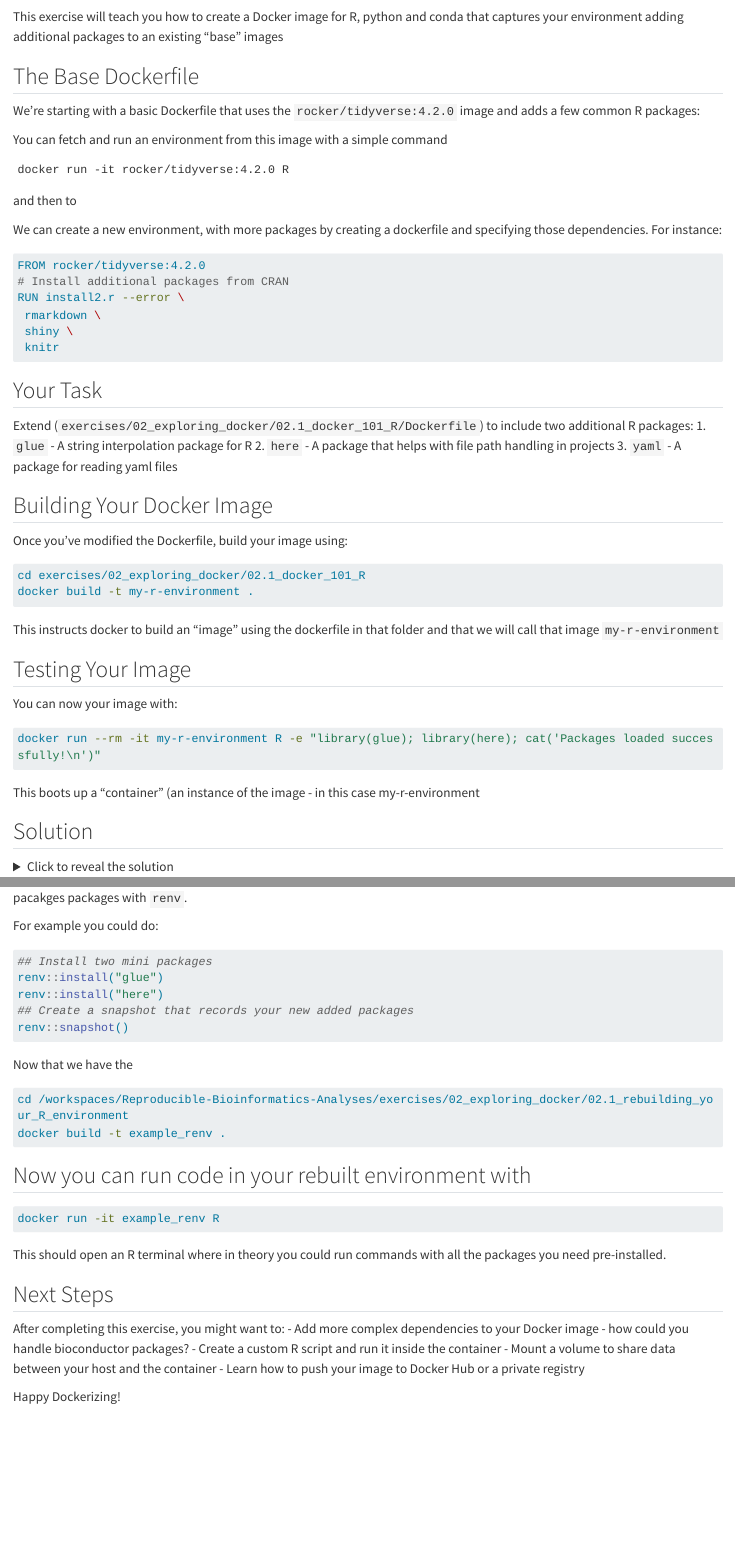
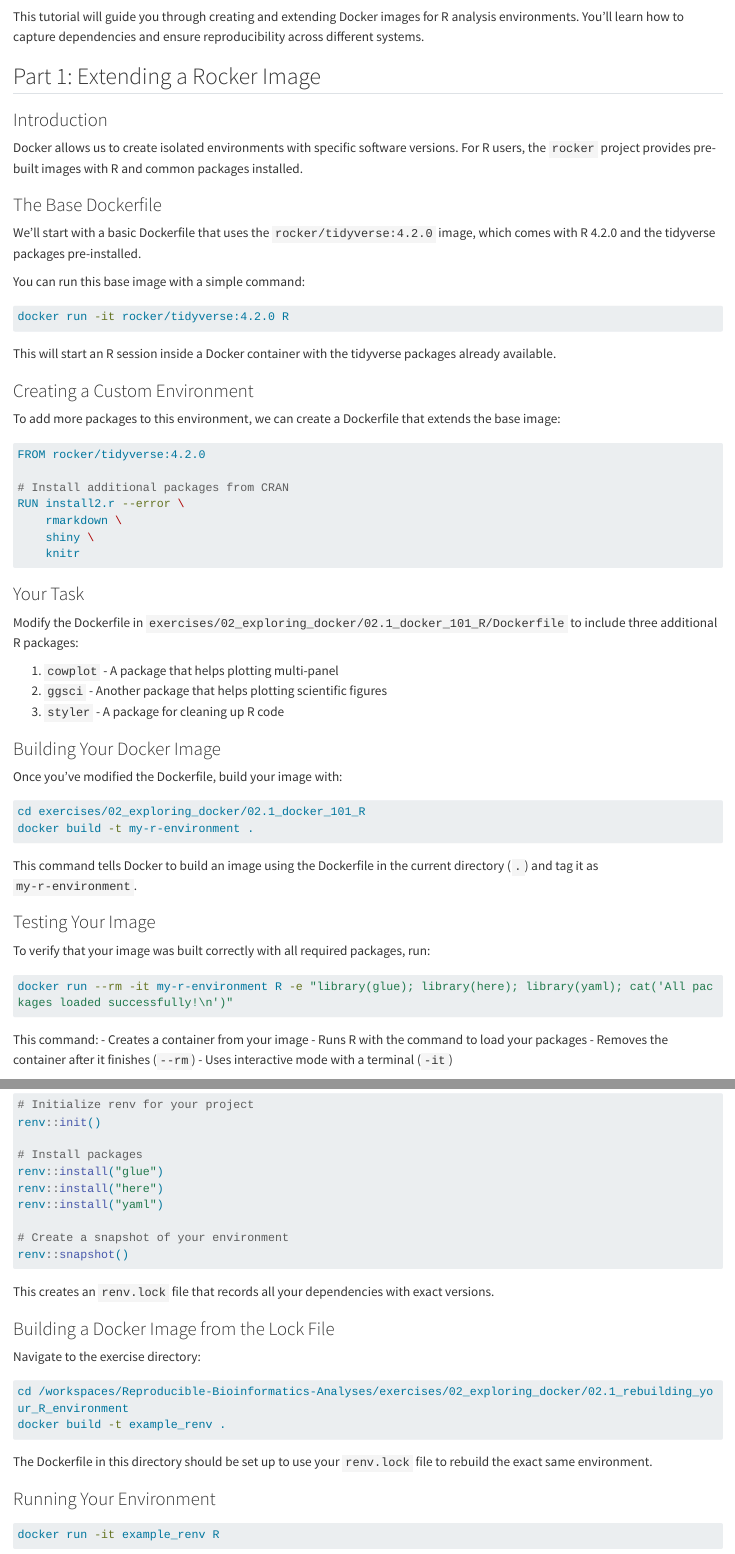
Before and after one commit to team113sanger/Reproducible-Bioinformatics-Analyses, a Quarto document (exercises/02_exploring_docker/excercise.qmd): the page in a window 1100 px wide, from 60 px down, and a second part further down, joined at a grey line. Rendered offline with R 4.5, knitr and Pandoc in place of Quarto, with nearby package versions; long lines of code are wrapped.

Commit message:
Bump text

````diff
--- a/exercises/02_exploring_docker/excercise.qmd
+++ b/exercises/02_exploring_docker/excercise.qmd
@@ -2,72 +2,73 @@
 
-This exercise will teach you how to create a Docker image for R, python and conda that captures your environment adding additional packages to an existing "base" images
+This tutorial will guide you through creating and extending Docker images for R analysis environments. You'll learn how to capture dependencies and ensure reproducibility across different systems.
 
-## The Base Dockerfile
+## Part 1: Extending a Rocker Image
 
-We're starting with a basic Dockerfile that uses the `rocker/tidyverse:4.2.0` image and adds a few common R packages:
+### Introduction
+Docker allows us to create isolated environments with specific software versions. For R users, the `rocker` project provides pre-built images with R and common packages installed.
 
-You can fetch and run an environment from this image with a simple command
-```
+### The Base Dockerfile
+We'll start with a basic Dockerfile that uses the `rocker/tidyverse:4.2.0` image, which comes with R 4.2.0 and the tidyverse packages pre-installed.
+
+You can run this base image with a simple command:
+
+```bash
 docker run -it rocker/tidyverse:4.2.0 R
 ```
-and then to
 
+This will start an R session inside a Docker container with the tidyverse packages already available.
 
-We can create a new environment, with more packages by creating a dockerfile and specifying those dependencies.
-For instance:
+### Creating a Custom Environment
+
+To add more packages to this environment, we can create a Dockerfile that extends the base image:
 
 ```dockerfile
 FROM rocker/tidyverse:4.2.0
+
 # Install additional packages from CRAN
 RUN install2.r --error \
- rmarkdown \
- shiny \
- knitr
+    rmarkdown \
+    shiny \
+    knitr
 ```
 
+### Your Task
+Modify the Dockerfile in `exercises/02_exploring_docker/02.1_docker_101_R/Dockerfile` to include three additional R packages:
 
+1. `cowplot` - A package that helps plotting multi-panel
+2. `ggsci` - Another package that helps plotting scientific figures
+3. `styler` - A package for cleaning up R code
 
-
-
-## Your Task
-
-Extend (`exercises/02_exploring_docker/02.1_docker_101_R/Dockerfile`) to include two additional R packages:
-1. `glue` - A string interpolation package for R
-2. `here` - A package that helps with file path handling in projects
-3. `yaml` - A package for reading yaml files
-
-## Building Your Docker Image
-
-Once you've modified the Dockerfile, build your image using:
+### Building Your Docker Image
+Once you've modified the Dockerfile, build your image with:
 
 ```bash
 cd exercises/02_exploring_docker/02.1_docker_101_R
 docker build -t my-r-environment .
 ```
-This instructs docker to build an "image" using the dockerfile in that folder and that we will call that image `my-r-environment`
 
-## Testing Your Image
+This command tells Docker to build an image using the Dockerfile in the current directory (`.`) and tag it as `my-r-environment`.
 
-You can now your image with:
+### Testing Your Image
+To verify that your image was built correctly with all required packages, run:
 
 ```bash
-docker run --rm -it my-r-environment R -e "library(glue); library(here); cat('Packages loaded successfully!\n')"
+docker run --rm -it my-r-environment R -e "library(glue); library(here); library(yaml); cat('All packages loaded successfully!\n')"
 ```
 
-This boots up a "container" (an instance of the image - in this case my-r-environment
+This command:
+- Creates a container from your image
+- Runs R with the command to load your packages
+- Removes the container after it finishes (`--rm`)
+- Uses interactive mode with a terminal (`-it`)
 
-
-## Solution
+### Solution
 
 <details>
 <summary>Click to reveal the solution</summary>
 
 ```dockerfile
 FROM rocker/tidyverse:4.2.0
+
 # Install additional packages from CRAN
 RUN install2.r --error \
- rmarkdown \
- shiny \
- knitr \
- glue \
- here
@@ -74,7 +93,19 @@ RUN install2.r --error \
+```R
+# Initialize renv for your project
+renv::init()
+
+# Install packages
+renv::install("glue")
+renv::install("here")
+renv::install("yaml")
+
+# Create a snapshot of your environment
+renv::snapshot()
 ```
 
-</details>
+This creates an `renv.lock` file that records all your dependencies with exact versions.
 
+### Building a Docker Image from the Lock File
 
-# Recording and rebuilding your environment
+Navigate to the exercise directory:
 
@@ -87,20 +112,13 @@ Open an R session in the terminal or and Rstudio session (see Jamie's demo) and
-For example you could do:
-
-```R
-## Install two mini packages
-renv::install("glue")
-renv::install("here")
-## Create a snapshot that records your new added packages
-renv::snapshot()
-```
-Now that we have the
 ```bash
 cd /workspaces/Reproducible-Bioinformatics-Analyses/exercises/02_exploring_docker/02.1_rebuilding_your_R_environment
 docker build -t example_renv .
 ```
-## Now you can run code in your rebuilt environment with
+
+The Dockerfile in this directory should be set up to use your `renv.lock` file to rebuild the exact same environment.
+
+### Running Your Environment
+
 ```bash
 docker run -it example_renv R
 ```
-This should open an R terminal where in theory you could run commands with all the packages you need pre-installed.
 
@@ -109,8 +126,3 @@ This should open an R terminal where in theory you could run commands with all t
 
 ## Next Steps
 
-After completing this exercise, you might want to:
-- Add more complex dependencies to your Docker image - how could you handle bioconductor packages?
-- Create a custom R script and run it inside the container
-- Mount a volume to share data between your host and the container
-- Learn how to push your image to Docker Hub or a private registry
````
Also changed, not shown: README.qmd (+11 -7 lines), exercises/02_exploring_docker/excercise.qmd (43 more changed lines), 1 other file.
